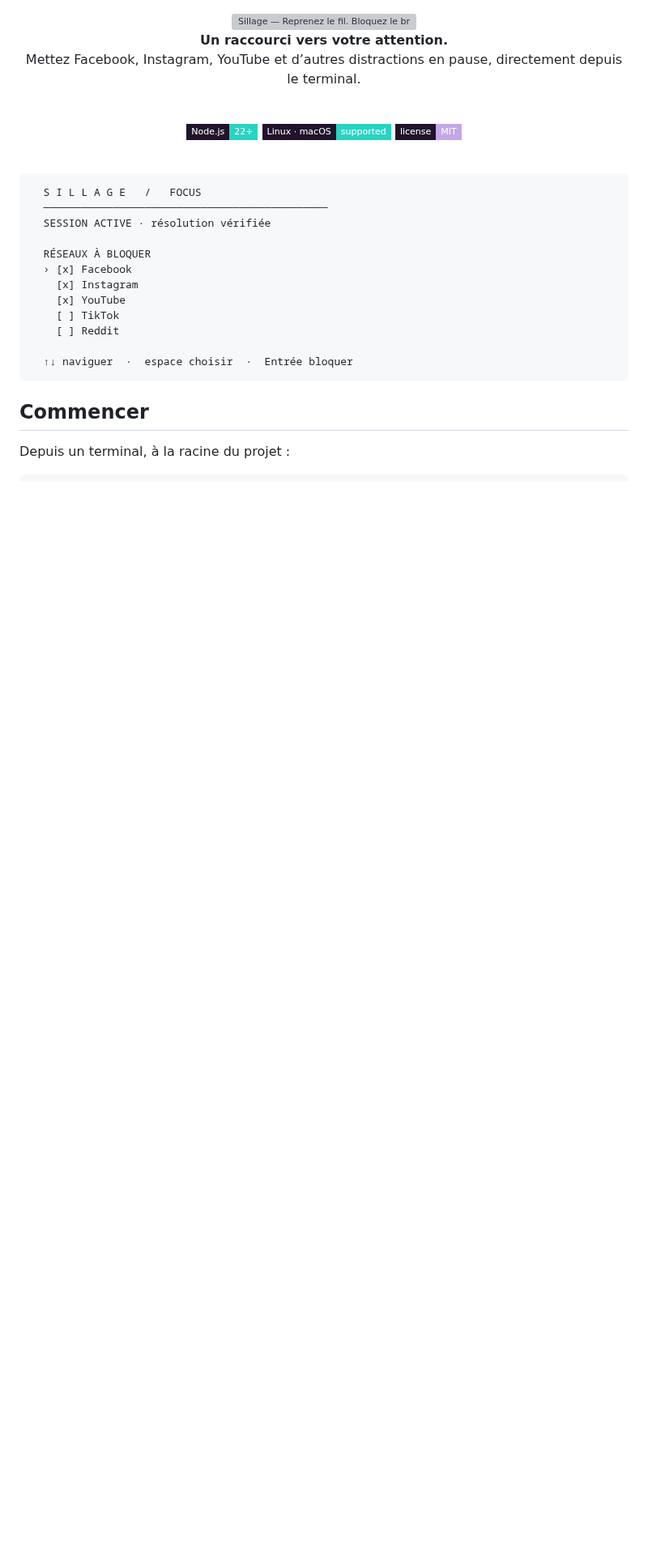
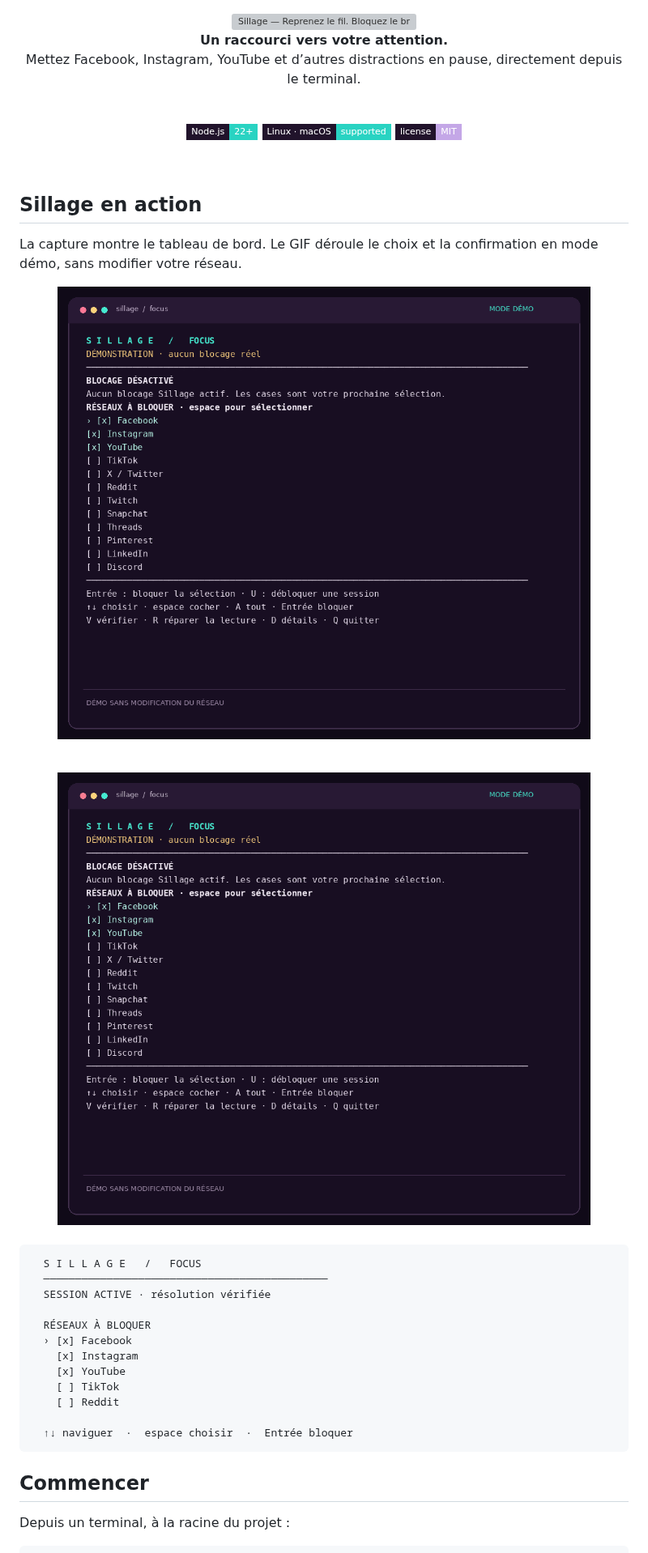
Before and after one commit to GhosTHaise/social-network-block-cli-rotating, a Markdown page: README.md, the part around the change. Shown at 81% size. Drawn GitHub-style; pictures changed too: assets/sillage-cli.png (added), assets/sillage-demo.gif (added); badges without logos; blank space fills up the shorter version; grey boxes are pictures that could not be loaded.

Commit message:
docs(readme): add CLI screenshots and demo

```diff
--- a/README.md
+++ b/README.md
@@ -12,6 +12,22 @@ Mettez Facebook, Instagram, YouTube et d’autres distractions en pause, directe
 ![Node.js 22+](https://img.shields.io/badge/Node.js-22%2B-29D3C2?style=flat-square&labelColor=21132B)
 ![Linux · macOS](https://img.shields.io/badge/Linux%20·%20macOS-supported-29D3C2?style=flat-square&labelColor=21132B)
 ![License MIT](https://img.shields.io/badge/license-MIT-C4A7E7?style=flat-square&labelColor=21132B)
+
+</div>
+
+<br>
+
+## Sillage en action
+
+La capture montre le tableau de bord. Le GIF déroule le choix et la confirmation en mode démo, sans modifier votre réseau.
+
+<div align="center">
+
+[![Capture du tableau de bord Sillage en mode démo](assets/sillage-cli.png)](assets/sillage-cli.png)
+
+<br>
+
+<img src="assets/sillage-demo.gif" alt="Démonstration animée : sélection des réseaux, confirmation, puis session de démonstration" width="800">
 
 </div>
 
```
